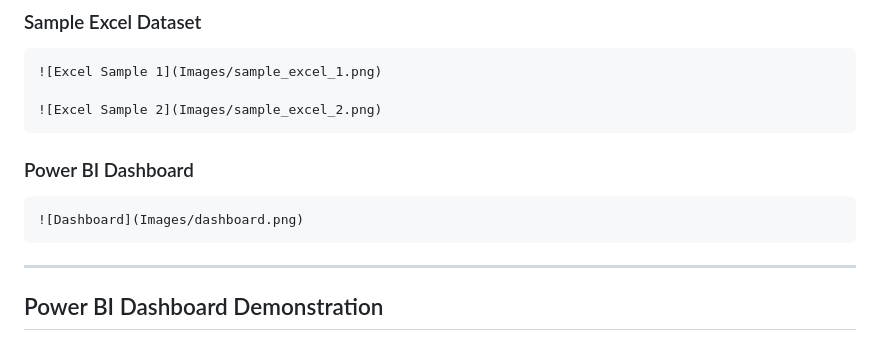
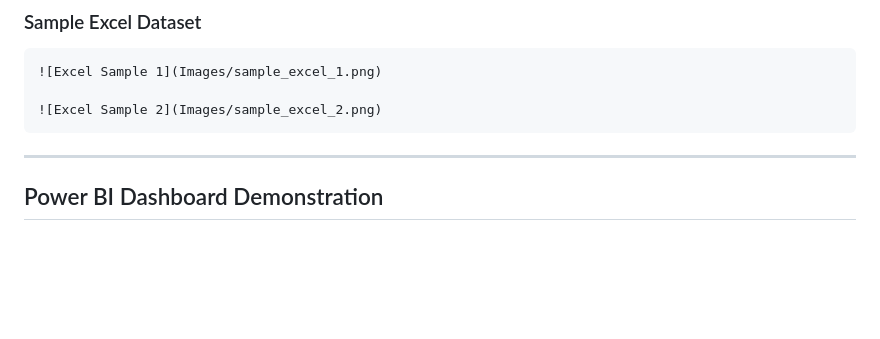
Before and after one commit to tanujamodakm/gaia, a Markdown page: README.md, the part around the change. Rendered like a GitHub page; blank space fills up the shorter version.

````diff
--- a/README.md
+++ b/README.md
@@ -68,12 +68,6 @@ The website was first framed-out on Figma
 ![Excel Sample 2](Images/sample_excel_2.png)
 ```
 
-### Power BI Dashboard
-
-```markdown
-![Dashboard](Images/dashboard.png)
-```
-
 ---
 
 ## Power BI Dashboard Demonstration
````
